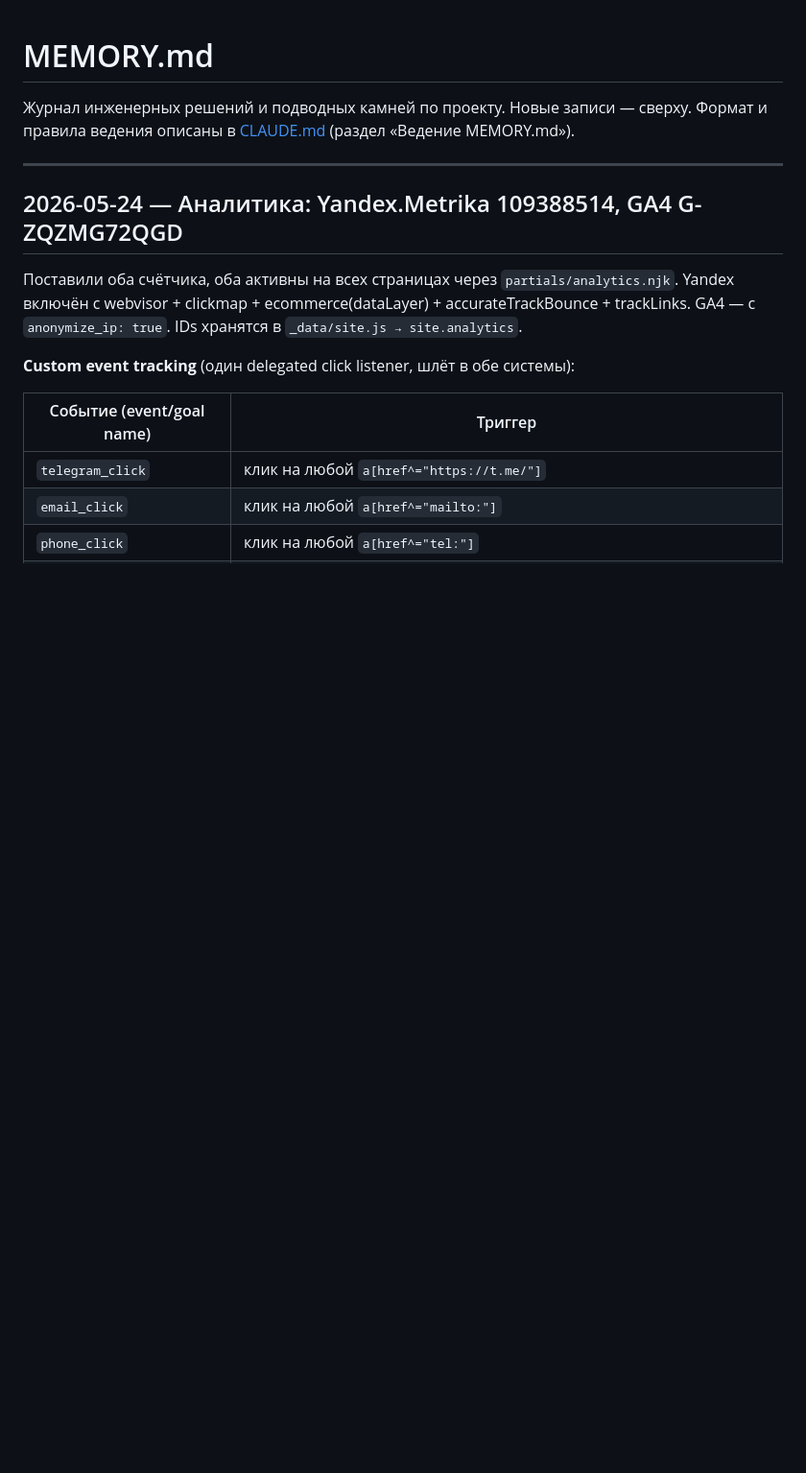
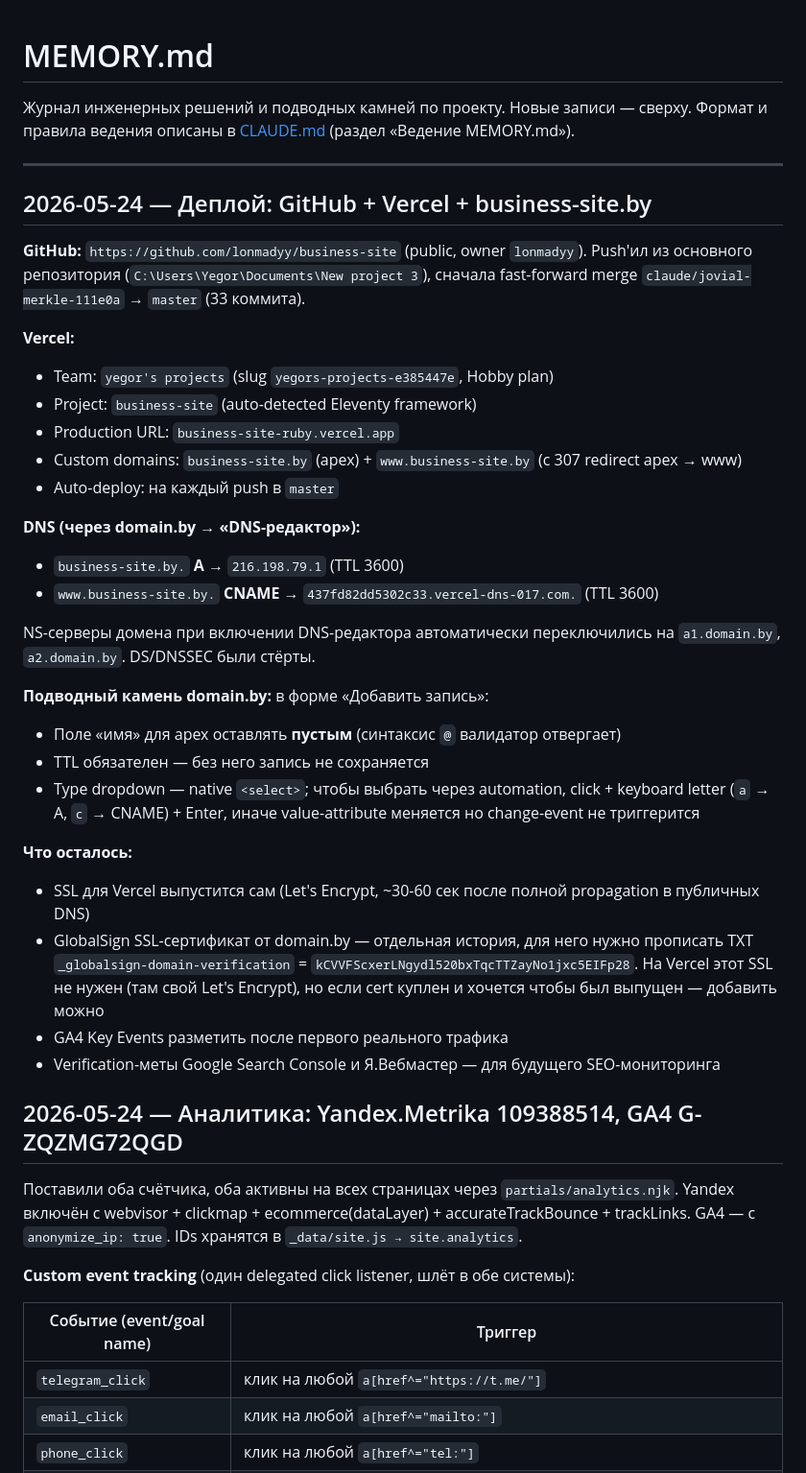
Before and after one commit to lonmadyy/business-site, a Markdown page: MEMORY.md, the part around the change. Shown at 96% size. Rendered like a GitHub page; blank space fills up the shorter version.

Commit message:
Log production deploy: GitHub + Vercel + business-site.by

```diff
--- a/MEMORY.md
+++ b/MEMORY.md
@@ -3,6 +3,34 @@
 Журнал инженерных решений и подводных камней по проекту. Новые записи — сверху. Формат и правила ведения описаны в [CLAUDE.md](CLAUDE.md) (раздел «Ведение MEMORY.md»).
 
 ---
+
+## 2026-05-24 — Деплой: GitHub + Vercel + business-site.by
+
+**GitHub:** `https://github.com/lonmadyy/business-site` (public, owner `lonmadyy`). Push'ил из основного репозитория (`C:\Users\Yegor\Documents\New project 3`), сначала fast-forward merge `claude/jovial-merkle-111e0a` → `master` (33 коммита).
+
+**Vercel:**
+- Team: `yegor's projects` (slug `yegors-projects-e385447e`, Hobby plan)
+- Project: `business-site` (auto-detected Eleventy framework)
+- Production URL: `business-site-ruby.vercel.app`
+- Custom domains: `business-site.by` (apex) + `www.business-site.by` (с 307 redirect apex → www)
+- Auto-deploy: на каждый push в `master`
+
+**DNS (через domain.by → «DNS-редактор»):**
+- `business-site.by.` **A** → `216.198.79.1` (TTL 3600)
+- `www.business-site.by.` **CNAME** → `437fd82dd5302c33.vercel-dns-017.com.` (TTL 3600)
+
+NS-серверы домена при включении DNS-редактора автоматически переключились на `a1.domain.by`, `a2.domain.by`. DS/DNSSEC были стёрты.
+
+**Подводный камень domain.by:** в форме «Добавить запись»:
+- Поле «имя» для apex оставлять **пустым** (синтаксис `@` валидатор отвергает)
+- TTL обязателен — без него запись не сохраняется
+- Type dropdown — native `<select>`; чтобы выбрать через automation, click + keyboard letter (`a` → A, `c` → CNAME) + Enter, иначе value-attribute меняется но change-event не триггерится
+
+**Что осталось:**
+- SSL для Vercel выпустится сам (Let's Encrypt, ~30-60 сек после полной propagation в публичных DNS)
+- GlobalSign SSL-сертификат от domain.by — отдельная история, для него нужно прописать TXT `_globalsign-domain-verification` = `kCVVFScxerLNgydl520bxTqcTTZayNo1jxc5EIFp28`. На Vercel этот SSL не нужен (там свой Let's Encrypt), но если cert куплен и хочется чтобы был выпущен — добавить можно
+- GA4 Key Events разметить после первого реального трафика
+- Verification-меты Google Search Console и Я.Вебмастер — для будущего SEO-мониторинга
 
 ## 2026-05-24 — Аналитика: Yandex.Metrika 109388514, GA4 G-ZQZMG72QGD
 
```
